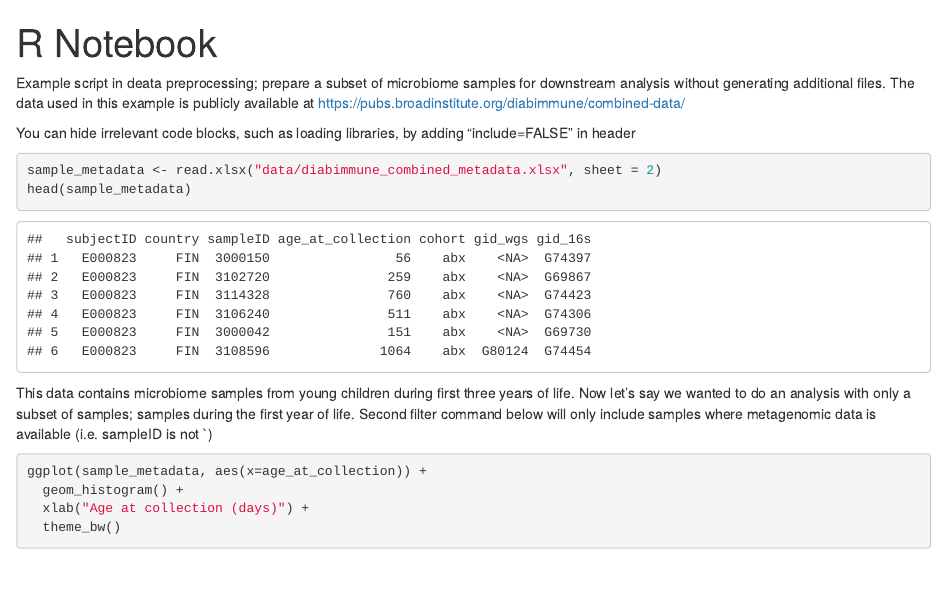
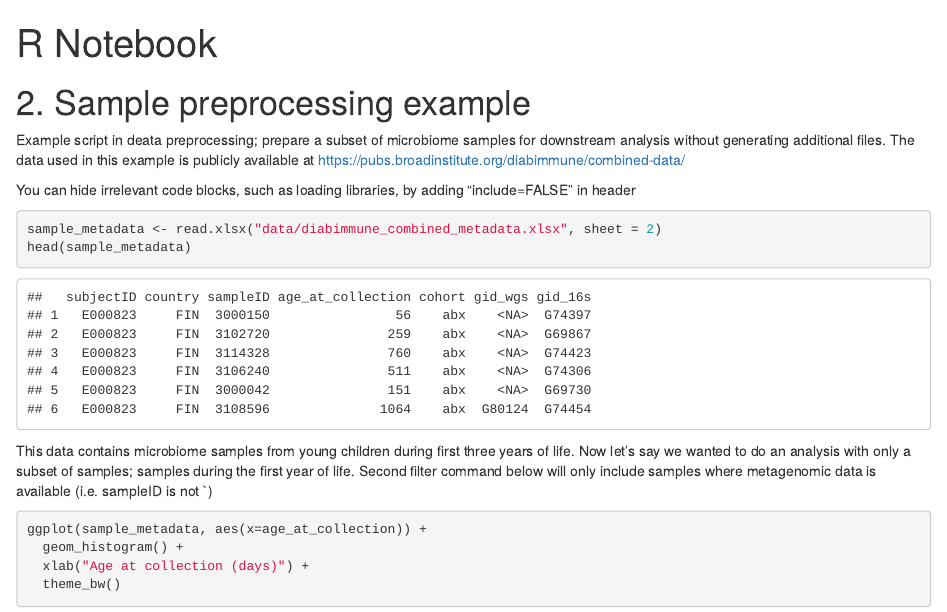
Before and after one commit to tvatanen/liggins_R_workshop, an R Markdown document (2_sample_preprocessing.Rmd): the page in a window 1100 px wide, from its top. Rendered offline with R 4.5, knitr and Pandoc, with nearby package versions; some code elsewhere in the file could not run offline.

Commit message:
Update text in example 2

```diff
--- a/2_sample_preprocessing.Rmd
+++ b/2_sample_preprocessing.Rmd
@@ -4,6 +4,8 @@ output:
   html_document:
     keep_md: yes
 ---
+
+# 2. Sample preprocessing example
 
 Example script in deata preprocessing; prepare a subset of microbiome samples for downstream analysis without generating additional files. The data used in this example is publicly available at https://pubs.broadinstitute.org/diabimmune/combined-data/
 
```
Also changed, not shown: 2_sample_preprocessing.html, 2_sample_preprocessing.md.
